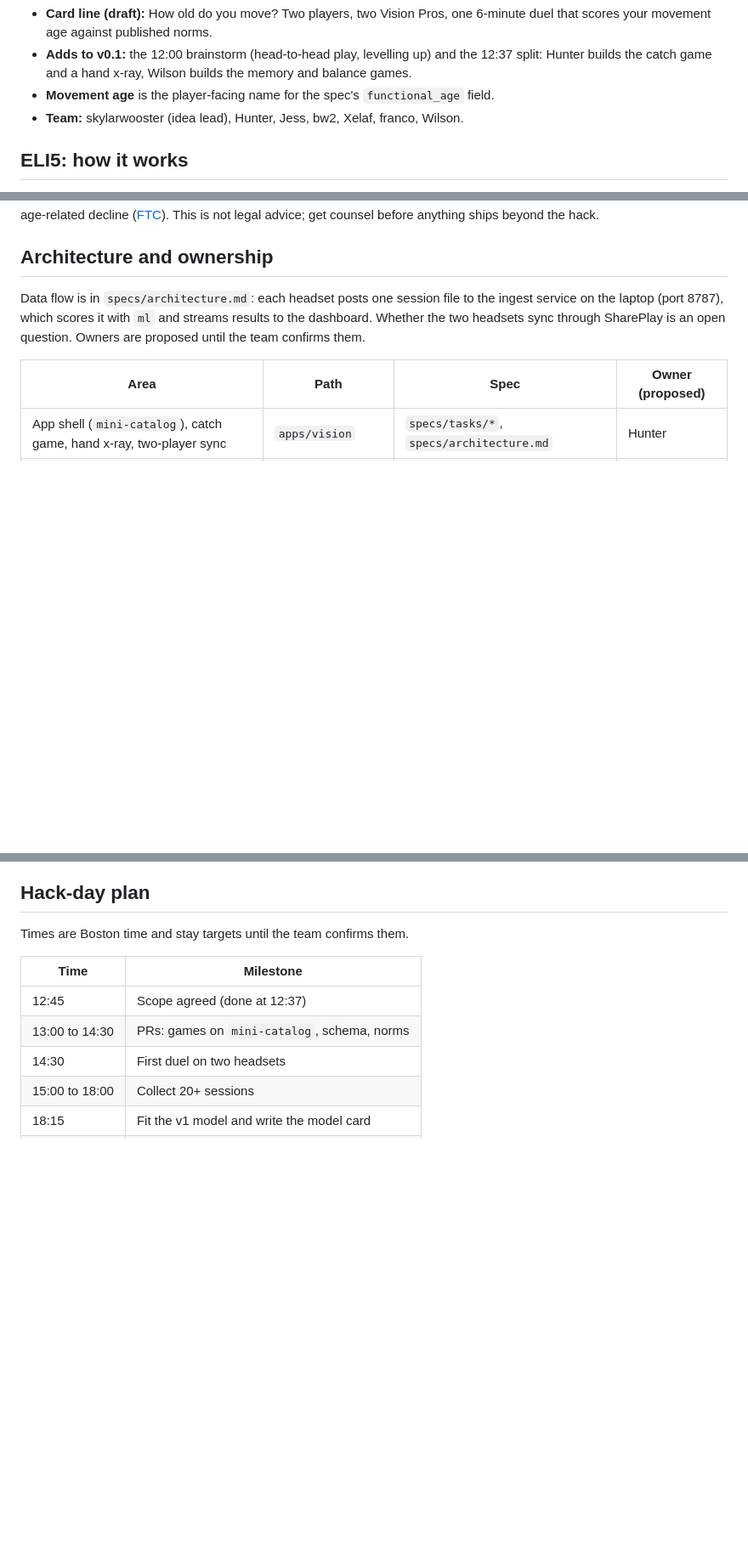
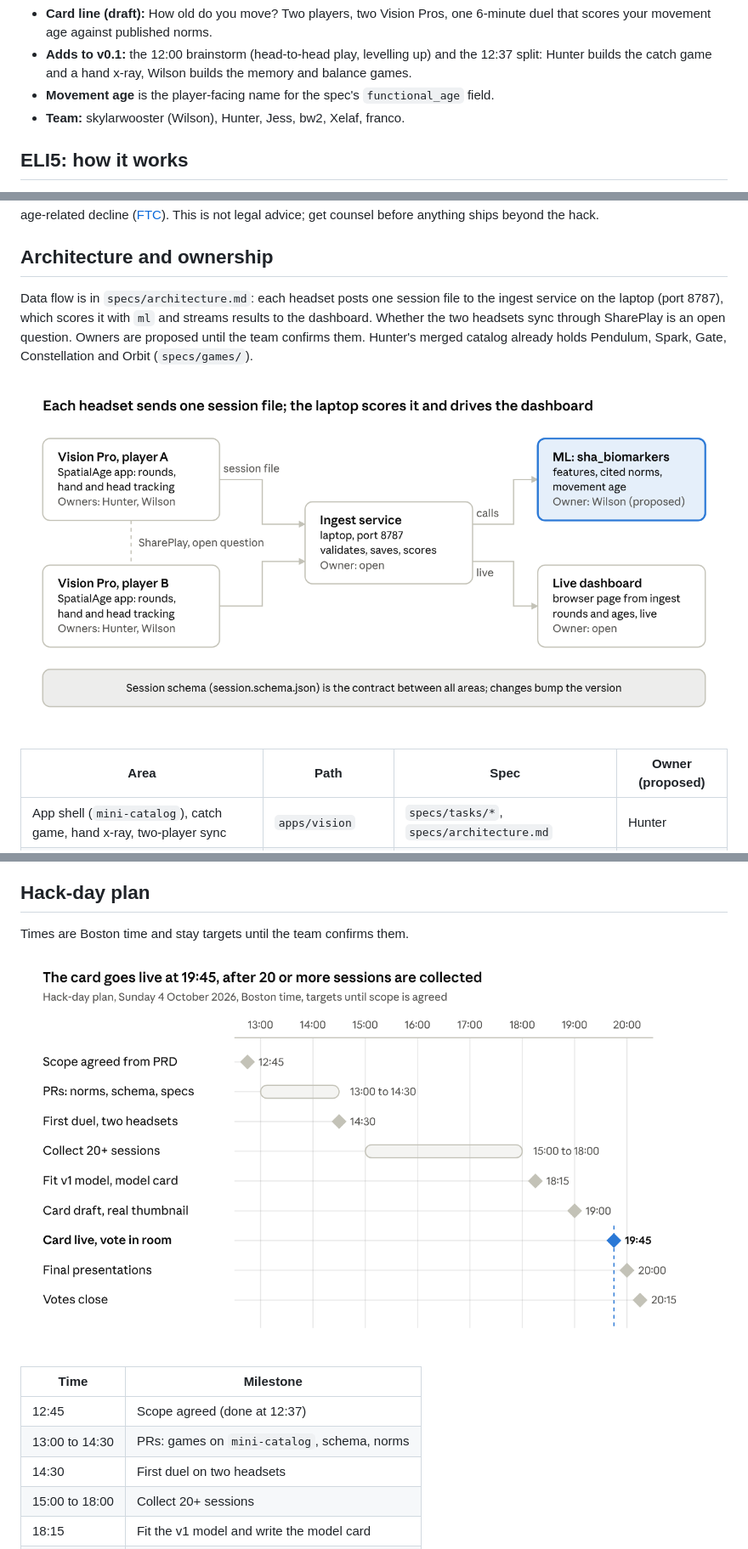
Before and after one commit to hunterh37/SpatialHumanAssesment, a Markdown page: PRD.md, 3 parts joined by grey strips. Shown at 85% size. Rendered like a GitHub page; pictures changed too: docs/prd/architecture.png (added), docs/prd/timeline.png (added); blank space fills up the shorter version.

```diff
--- a/PRD.md
+++ b/PRD.md
@@ -22,7 +22,7 @@ Status: hackathon draft, v0.2 (4 October 2026), updated with the 12:27 to 12:37
 - **Card line (draft):** How old do you move? Two players, two Vision Pros, one 6-minute duel that scores your movement age against published norms.
 - **Adds to v0.1:** the 12:00 brainstorm (head-to-head play, levelling up) and the 12:37 split: Hunter builds the catch game and a hand x-ray, Wilson builds the memory and balance games.
 - **Movement age** is the player-facing name for the spec's `functional_age` field.
-- **Team:** skylarwooster (idea lead), Hunter, Jess, bw2, Xelaf, franco, Wilson.
+- **Team:** skylarwooster (Wilson), Hunter, Jess, bw2, Xelaf, franco.
 
 ## ELI5: how it works
 
@@ -203,7 +219,9 @@ Movement age is a game score against published norms. It is not a biological age
 
 ## Architecture and ownership
 
-Data flow is in `specs/architecture.md`: each headset posts one session file to the ingest service on the laptop (port 8787), which scores it with `ml` and streams results to the dashboard. Whether the two headsets sync through SharePlay is an open question. Owners are proposed until the team confirms them.
+Data flow is in `specs/architecture.md`: each headset posts one session file to the ingest service on the laptop (port 8787), which scores it with `ml` and streams results to the dashboard. Whether the two headsets sync through SharePlay is an open question. Owners are proposed until the team confirms them. Hunter's merged catalog already holds Pendulum, Spark, Gate, Constellation and Orbit (`specs/games/`).
+
+![Each headset sends one session file; the laptop scores it and drives the dashboard](docs/prd/architecture.png)
 
 | Area | Path | Spec | Owner (proposed) |
 |---|---|---|---|
@@ -219,6 +237,8 @@ The schema is the contract between all areas. Changing it needs a version bump a
 ## Hack-day plan
 
 Times are Boston time and stay targets until the team confirms them.
+
+![The card goes live at 19:45, after 20 or more sessions are collected](docs/prd/timeline.png)
 
 | Time | Milestone |
 |---|---|
```
Also changed, not shown: other parts of PRD.md (+19 -3 lines), README.md (+28 -0 lines), 4 other files.
